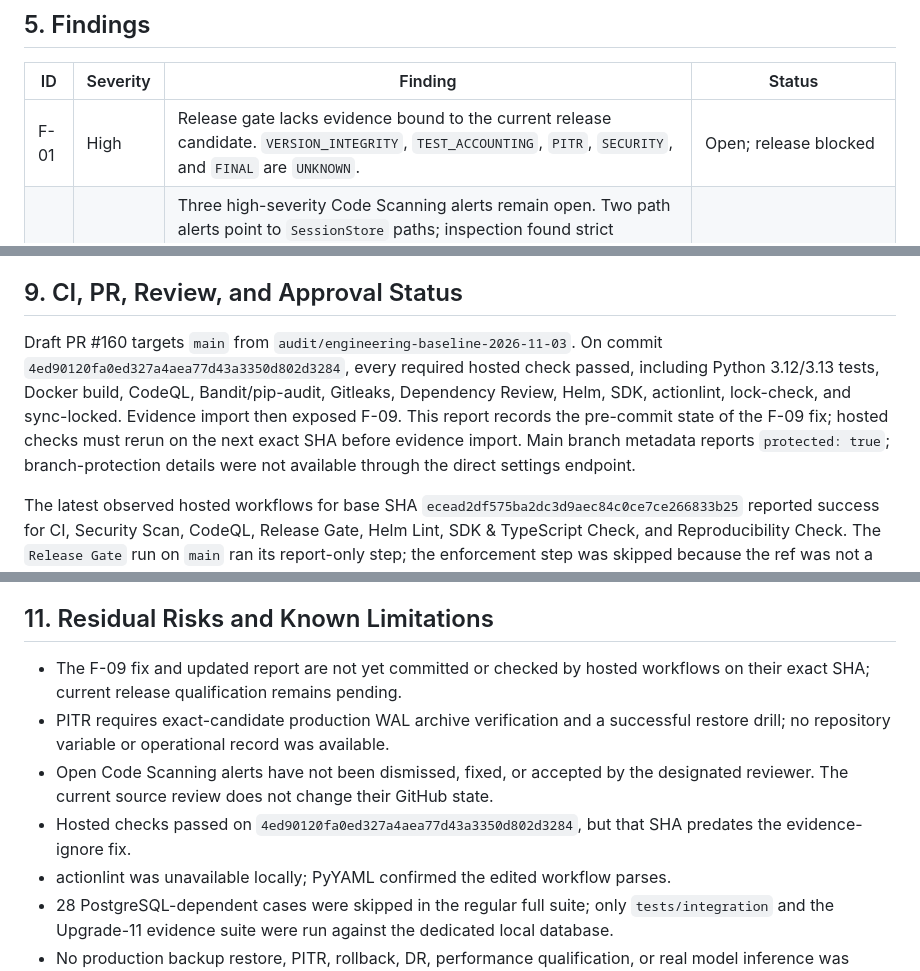
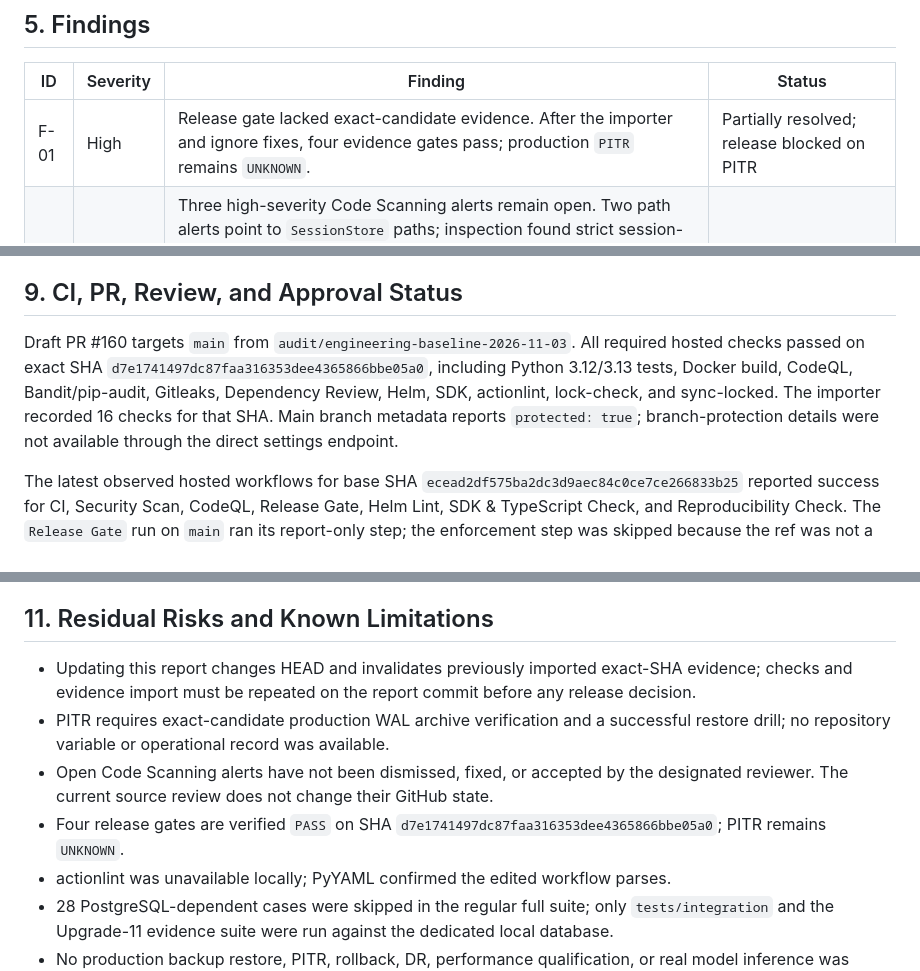
Before and after one commit to cvsz/zcoder, a Markdown page: Final-Report.md, 3 parts joined by grey strips. GitHub-like rendering.

```diff
--- a/Final-Report.md
+++ b/Final-Report.md
@@ -35,7 +35,7 @@ The canonical Python package is `src/zcoder/`, with API, config, core, domain, e
 
 | ID | Severity | Finding | Status |
 |---|---|---|---|
-| F-01 | High | Release gate lacks evidence bound to the current release candidate. `VERSION_INTEGRITY`, `TEST_ACCOUNTING`, `PITR`, `SECURITY`, and `FINAL` are `UNKNOWN`. | Open; release blocked |
+| F-01 | High | Release gate lacked exact-candidate evidence. After the importer and ignore fixes, four evidence gates pass; production `PITR` remains `UNKNOWN`. | Partially resolved; release blocked on PITR |
 | F-02 | High | Three high-severity Code Scanning alerts remain open. Two path alerts point to `SessionStore` paths; inspection found strict session-ID validation, resolved-root containment, symlink rejection, and traversal rejection coverage. The third alert is a test assertion that checks exact membership in an allowed-origin set. These appear to be static-analysis false positives, but they remain open pending governed alert disposition. | Open; no exploit confirmed in reviewed paths |
 | F-03 | Medium | Ten medium-severity Code Scanning alerts remain open: eight log-injection alerts in `services/coder.py`, one wildcard UDP beacon listener, and one stack-trace exposure alert. The inspected logger fields are JSON-encoded or omitted by the text formatter; the API error path returns a generic 500 body; the UDP listener is intentionally used for LAN beacon discovery. No exploit was confirmed in these reviewed paths. | Open; review and alert disposition still required |
 | F-04 | Medium | Python support metadata was inconsistent: README advertised 3.10+, Ruff/Black targeted 3.10, while package and CI require 3.12+. | Fixed locally |
@@ -92,7 +94,7 @@ The 28 skipped tests require a PostgreSQL test container/endpoint that the regul
 
 ## 9. CI, PR, Review, and Approval Status
 
-Draft PR #160 targets `main` from `audit/engineering-baseline-2026-11-03`. On commit `4ed90120fa0ed327a4aea77d43a3350d802d3284`, every required hosted check passed, including Python 3.12/3.13 tests, Docker build, CodeQL, Bandit/pip-audit, Gitleaks, Dependency Review, Helm, SDK, actionlint, lock-check, and sync-locked. Evidence import then exposed F-09. This report records the pre-commit state of the F-09 fix; hosted checks must rerun on the next exact SHA before evidence import. Main branch metadata reports `protected: true`; branch-protection details were not available through the direct settings endpoint.
+Draft PR #160 targets `main` from `audit/engineering-baseline-2026-11-03`. All required hosted checks passed on exact SHA `d7e1741497dc87faa316353dee4365866bbe05a0`, including Python 3.12/3.13 tests, Docker build, CodeQL, Bandit/pip-audit, Gitleaks, Dependency Review, Helm, SDK, actionlint, lock-check, and sync-locked. The importer recorded 16 checks for that SHA. Main branch metadata reports `protected: true`; branch-protection details were not available through the direct settings endpoint.
 
 The latest observed hosted workflows for base SHA `ecead2df575ba2dc3d9aec84c0ce7ce266833b25` reported success for CI, Security Scan, CodeQL, Release Gate, Helm Lint, SDK & TypeScript Check, and Reproducibility Check. The `Release Gate` run on `main` ran its report-only step; the enforcement step was skipped because the ref was not a release tag. These results predate the local uncommitted changes in this report and do not qualify those changes.
 
@@ -104,10 +106,10 @@ No release tag, artifact publication, container publication, deployment, or prod
 
 ## 11. Residual Risks and Known Limitations
 
-- The F-09 fix and updated report are not yet committed or checked by hosted workflows on their exact SHA; current release qualification remains pending.
+- Updating this report changes HEAD and invalidates previously imported exact-SHA evidence; checks and evidence import must be repeated on the report commit before any release decision.
 - PITR requires exact-candidate production WAL archive verification and a successful restore drill; no repository variable or operational record was available.
 - Open Code Scanning alerts have not been dismissed, fixed, or accepted by the designated reviewer. The current source review does not change their GitHub state.
-- Hosted checks passed on `4ed90120fa0ed327a4aea77d43a3350d802d3284`, but that SHA predates the evidence-ignore fix.
+- Four release gates are verified `PASS` on SHA `d7e1741497dc87faa316353dee4365866bbe05a0`; PITR remains `UNKNOWN`.
 - actionlint was unavailable locally; PyYAML confirmed the edited workflow parses.
 - 28 PostgreSQL-dependent cases were skipped in the regular full suite; only `tests/integration` and the Upgrade-11 evidence suite were run against the dedicated local database.
 - No production backup restore, PITR, rollback, DR, performance qualification, or real model inference was performed.
```
Also changed, not shown: other parts of Final-Report.md (+8 -6 lines).
